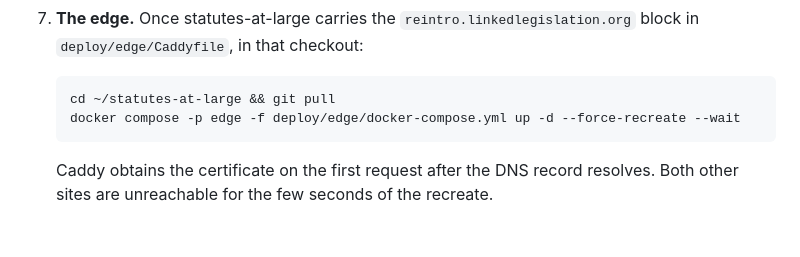
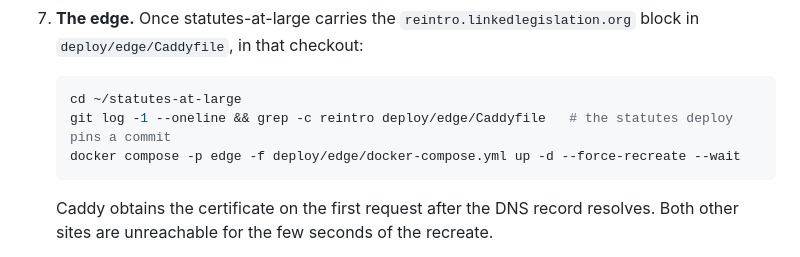
Before and after one commit to aih/reintroductions-us, a Markdown page: docs/deploy.md, the part around the change. Rendered like a GitHub page; blank space fills up the shorter version.

Commit message:
Check the statutes checkout instead of pulling it before the edge recreate
Its deploy checks out a commit, so git pull refuses there.

Co-Authored-By: Claude Opus 5.5 <noreply@anthropic.com>
Claude-Session: https://claude.ai/code/session_01C9K6D5atFNwyDfBbkvi2cW

````diff
--- a/docs/deploy.md
+++ b/docs/deploy.md
@@ -151,7 +151,8 @@ All steps on the box as `ec2-user` unless marked root. Reach it with
    `deploy/edge/Caddyfile`, in that checkout:
 
    ```bash
-   cd ~/statutes-at-large && git pull
+   cd ~/statutes-at-large
+   git log -1 --oneline && grep -c reintro deploy/edge/Caddyfile   # the statutes deploy pins a commit
    docker compose -p edge -f deploy/edge/docker-compose.yml up -d --force-recreate --wait
    ```
 
````
